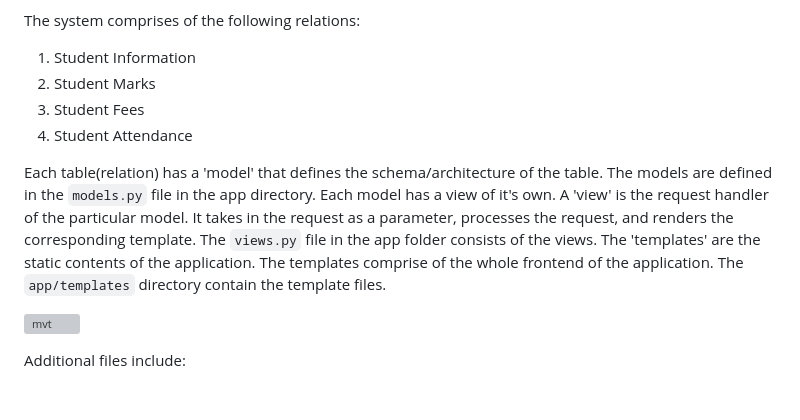
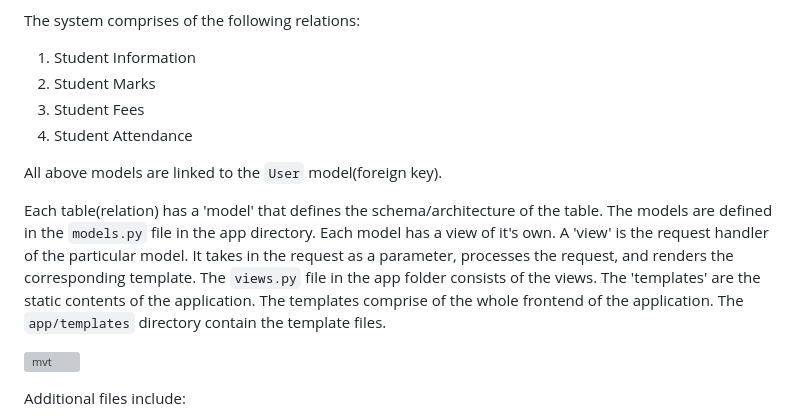
Before and after one commit to Arjun4522/EduTrack, a Markdown page: README.md, the part around the change. Rendered like a GitHub page; blank space fills up the shorter version; grey boxes are pictures that could not be loaded.

```diff
--- a/README.md
+++ b/README.md
@@ -106,8 +106,11 @@ The system comprises of the following relations:
 3. Student Fees
 4. Student Attendance
 
+All above models are linked to the `User` model(foreign key).
+
 Each table(relation) has a 'model' that defines the schema/architecture of the table. The models are defined in the `models.py` file in the app directory. Each model has a view of it's own. A 'view' is the request handler of the particular model. It takes in the request as a parameter, processes the request, and renders the corresponding template. The `views.py` file in the app folder consists of the views. The 'templates' are the static contents of the application. The templates comprise of the whole frontend of the application.
 The `app/templates` directory contain the template files.
+
 
 ![mvt](https://github.com/Arjun4522/EduTrack/assets/94633408/bc70c596-56a2-4604-aba6-522abc7c5c5f)
 
```
